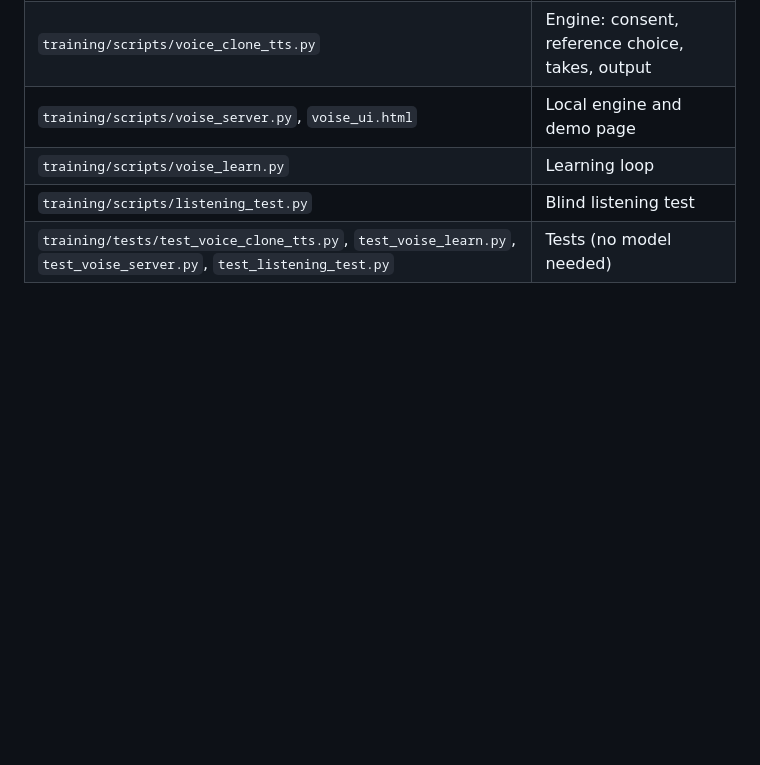
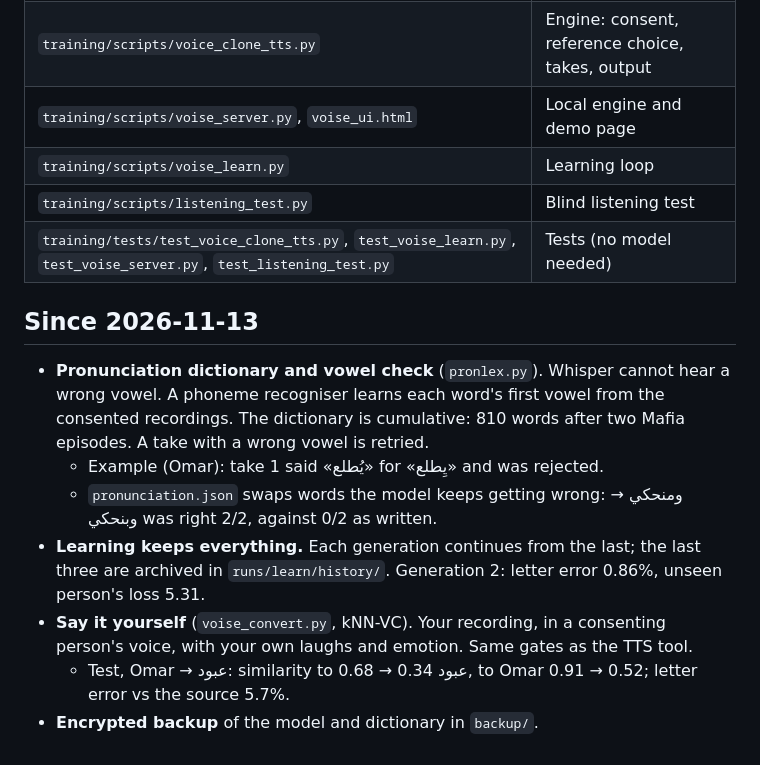
Before and after one commit to Y1X0/Voise, a Markdown page: docs/VOISE_TTS.md, the part around the change. Rendered like a GitHub page; blank space fills up the shorter version.

Commit message:
Docs: vowel check, cumulative learning, voice conversion, encrypted backup
Co-Authored-By: Claude Opus 5.5 <noreply@anthropic.com>
Claude-Session: https://claude.ai/code/session_01HvuRHtT8AjMToNHHYFh2kK

```diff
--- a/docs/VOISE_TTS.md
+++ b/docs/VOISE_TTS.md
@@ -92,3 +92,18 @@ did not agree, such as public videos or broadcasts with guests.
 | `training/scripts/voise_learn.py` | Learning loop |
 | `training/scripts/listening_test.py` | Blind listening test |
 | `training/tests/test_voice_clone_tts.py`, `test_voise_learn.py`, `test_voise_server.py`, `test_listening_test.py` | Tests (no model needed) |
+
+## Since 2026-11-13
+
+- **Pronunciation dictionary and vowel check** (`pronlex.py`). Whisper cannot hear a wrong vowel. A phoneme
+  recogniser learns each word's first vowel from the consented recordings. The dictionary is cumulative: 810
+  words after two Mafia episodes. A take with a wrong vowel is retried.
+  - Example (Omar): take 1 said «يُطلع» for «يِطلع» and was rejected.
+  - `pronunciation.json` swaps words the model keeps getting wrong: ومنحكي → وبنحكي was right 2/2, against 0/2
+    as written.
+- **Learning keeps everything.** Each generation continues from the last; the last three are archived in
+  `runs/learn/history/`. Generation 2: letter error 0.86%, unseen person's loss 5.31.
+- **Say it yourself** (`voise_convert.py`, kNN-VC). Your recording, in a consenting person's voice, with your own
+  laughs and emotion. Same gates as the TTS tool.
+  - Test, Omar → عبود: similarity to عبود 0.34 → 0.68, to Omar 0.91 → 0.52; letter error vs the source 5.7%.
+- **Encrypted backup** of the model and dictionary in `backup/`.
```
